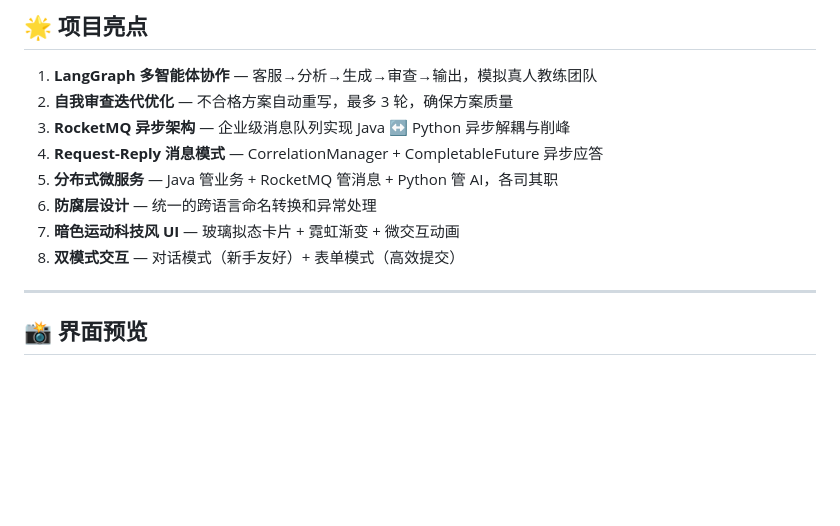
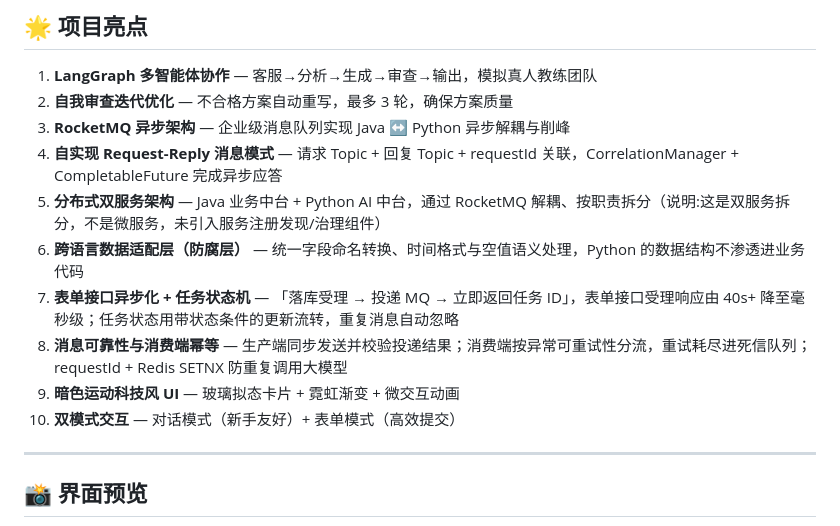
Before and after one commit to Fdhy-xxx/fitai-health-system, a Markdown page: README.md, the part around the change. GitHub-like rendering; blank space fills up the shorter version.

```diff
--- a/README.md
+++ b/README.md
@@ -245,11 +245,13 @@ MySQL → RocketMQ → Python AI → Java 业务中台 → 前端
 1. **LangGraph 多智能体协作** — 客服→分析→生成→审查→输出，模拟真人教练团队
 2. **自我审查迭代优化** — 不合格方案自动重写，最多 3 轮，确保方案质量
 3. **RocketMQ 异步架构** — 企业级消息队列实现 Java ↔ Python 异步解耦与削峰
-4. **Request-Reply 消息模式** — CorrelationManager + CompletableFuture 异步应答
-5. **分布式微服务** — Java 管业务 + RocketMQ 管消息 + Python 管 AI，各司其职
-6. **防腐层设计** — 统一的跨语言命名转换和异常处理
-7. **暗色运动科技风 UI** — 玻璃拟态卡片 + 霓虹渐变 + 微交互动画
-8. **双模式交互** — 对话模式（新手友好）+ 表单模式（高效提交）
+4. **自实现 Request-Reply 消息模式** — 请求 Topic + 回复 Topic + requestId 关联，CorrelationManager + CompletableFuture 完成异步应答
+5. **分布式双服务架构** — Java 业务中台 + Python AI 中台，通过 RocketMQ 解耦、按职责拆分（说明:这是双服务拆分，不是微服务，未引入服务注册发现/治理组件）
+6. **跨语言数据适配层（防腐层）** — 统一字段命名转换、时间格式与空值语义处理，Python 的数据结构不渗透进业务代码
+7. **表单接口异步化 + 任务状态机** — 「落库受理 → 投递 MQ → 立即返回任务 ID」，表单接口受理响应由 40s+ 降至毫秒级；任务状态用带状态条件的更新流转，重复消息自动忽略
+8. **消息可靠性与消费端幂等** — 生产端同步发送并校验投递结果；消费端按异常可重试性分流，重试耗尽进死信队列；requestId + Redis SETNX 防重复调用大模型
+9. **暗色运动科技风 UI** — 玻璃拟态卡片 + 霓虹渐变 + 微交互动画
+10. **双模式交互** — 对话模式（新手友好）+ 表单模式（高效提交）
 
 ---
 
```
Also changed, not shown: 项目说明文档.md (+7 -5 lines).
